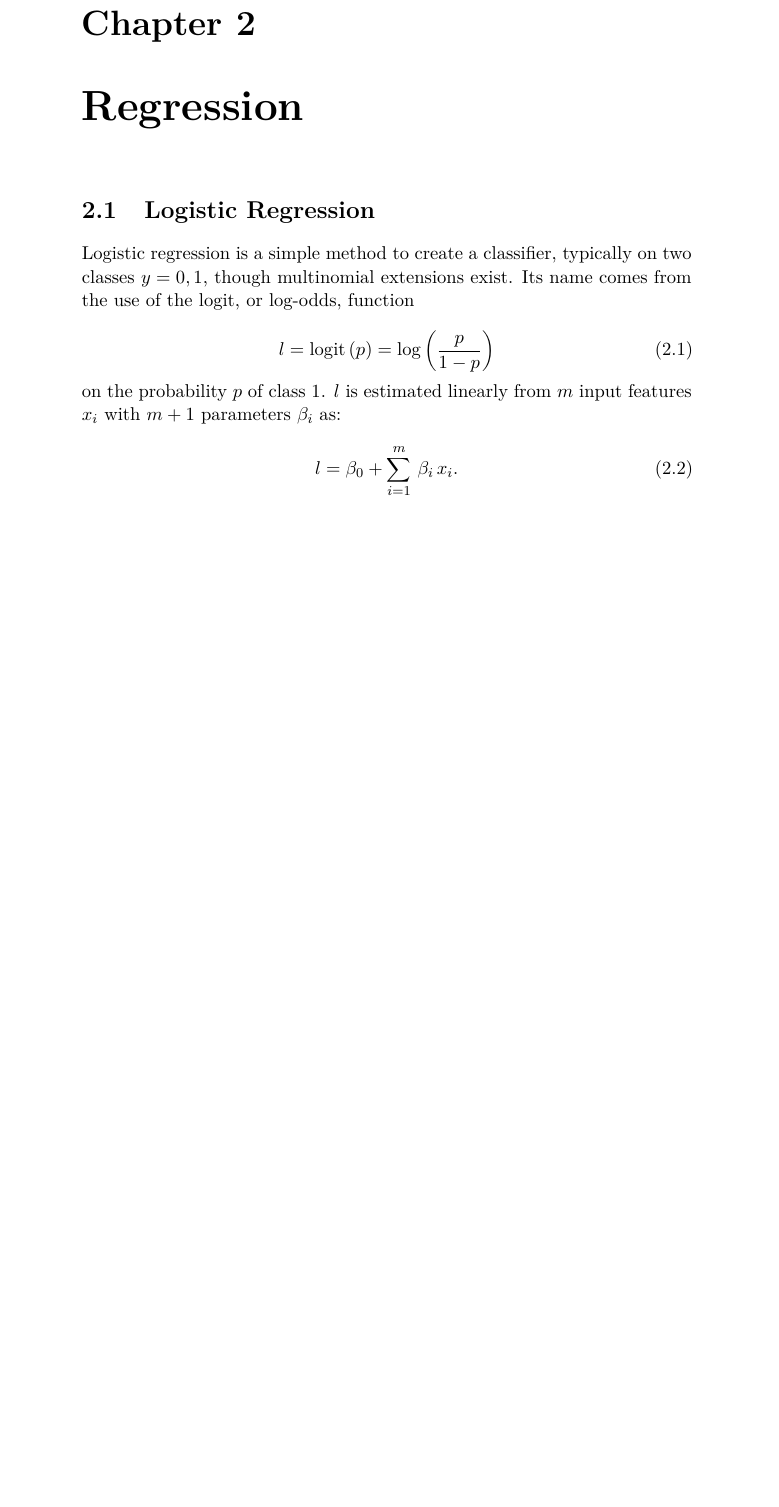
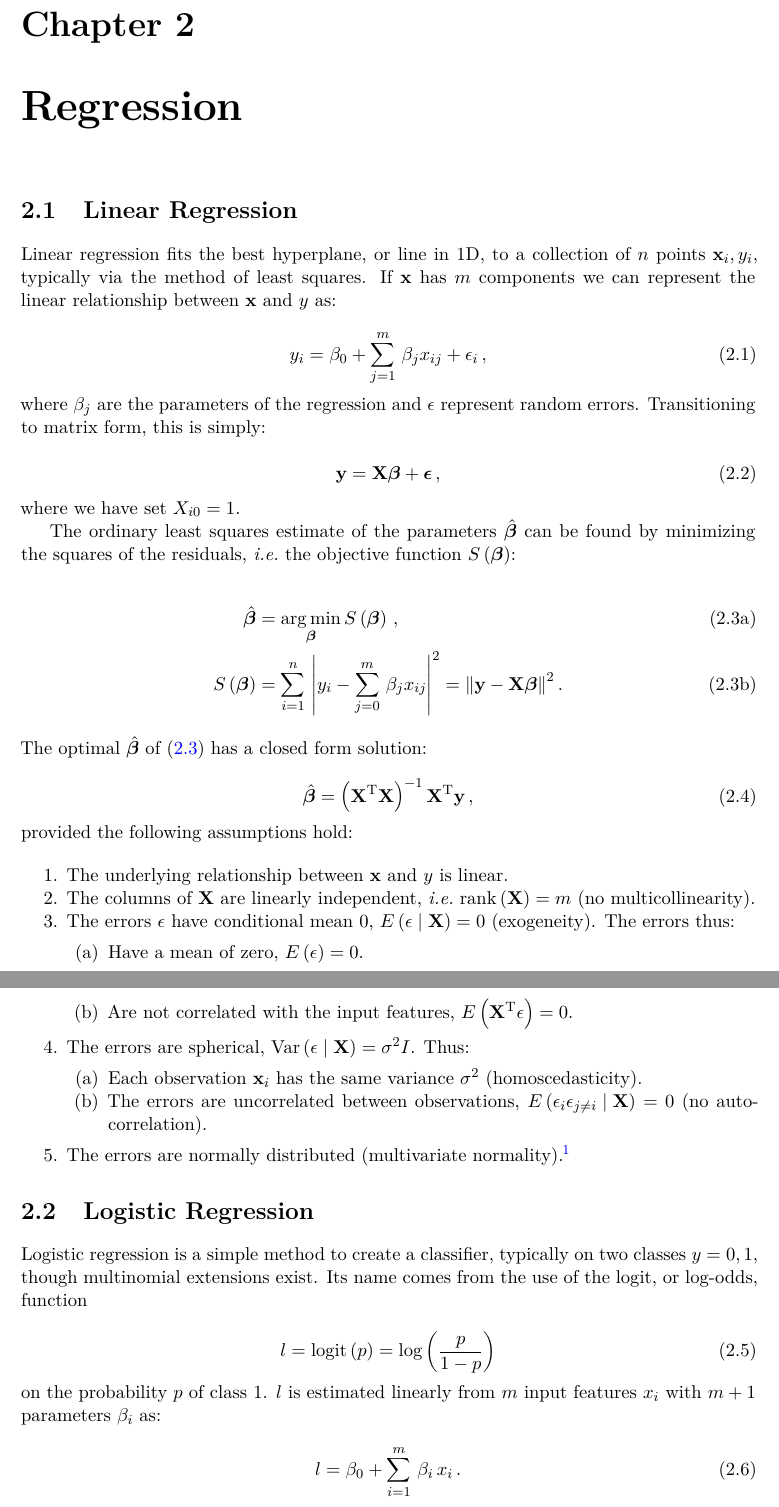
Before and after one commit to mepland/data_science_notes, a LaTeX book (ds_notes-epland.tex, which reads abbreviations.tex, sections/regression.tex): part of page 4 of 7 before the commit and two parts of pages 4 and 5 of 8 after it, the two joined at a grey line, cut so that both start at the same text, the shorter picture padded with empty space. Compiled offline with XeLaTeX.

Commit message:
added most of linear regression

```diff
--- a/abbreviations.tex
+++ b/abbreviations.tex
@@ -19,6 +19,9 @@
 \newcommand{\identity}{\ensuremath{I}\xspace} % note \mathbb{1} did not work
 % \newcommand{\dif}{\mathop{}\!\mathrm{d}} % I think dt looks just fine
 % \newcommand{\dif}{d} % I think dt looks just fine
+
+\DeclareMathOperator*{\argmin}{arg\,min} % thin space, limits underneath in displays, https://tex.stackexchange.com/questions/5223/command-for-argmin-or-argmax
+\DeclareMathOperator*{\argmax}{arg\,max}
 
 \newcommand*{\pvalue}{\ensuremath{p\text{-value}}\xspace}
 
--- a/ds_notes-epland.tex
+++ b/ds_notes-epland.tex
@@ -7,6 +7,7 @@
 \Title{Data Science Notes}
 \Author{Matthew Epland, Ph.D.}
 \Keywords{Data Science\sep Machine Learning\sep Statistics}
+\Copyright{All rights reserved except the rights granted by the Creative Commons Attribution-Noncommercial Licence http://creativecommons.org/licenses/by-nc/3.0/us/}
 \end{filecontents*}
 \fi\endgroup
 
@@ -14,11 +15,11 @@
 
 %-----------------------------------------------------------------------------%
 % Set documentclass
-\documentclass[oneside,11pt,letterpaper,notitlepage,openany]{book}
+\documentclass[oneside,11pt,letterpaper,openany]{book}
 
 %-----------------------------------------------------------------------------%
 % usepackages
-\usepackage{amsmath,amssymb,bbm}
+\usepackage{amsmath,amssymb,bbm,bm} % https://ctan.org/pkg/bm
 \usepackage{mathtools}
 \usepackage{graphicx}
 \usepackage{xcolor}
@@ -40,6 +41,14 @@
 \usepackage{moresize}
 \usepackage{listings}
 \usepackage[T1]{fontenc}
+
+\usepackage[top=1in, bottom=1.25in, left=1.25in, right=1.25in]{geometry}
+\usepackage{titling}
+\renewcommand\maketitlehooka{\null\mbox{}\vfill}
+\renewcommand\maketitlehookd{\vfill\null}
+
+\usepackage{fancyhdr}
+\pagestyle{plain}
 
 % use subcaption to get split figures, but the caption dependency doesn't know about the dukedissertation document class - turn off the warning with silence
 % load caption explicitly first to set it's options, subcaption says it passes them through but it doesn't seem to work
--- a/sections/regression.tex
+++ b/sections/regression.tex
@@ -2,9 +2,68 @@
 \label{chap:regression}
 
 %%%%%%%%%%%%%%%%%%%%%%%%%%%%%%%%%%%%%%%%%%%%%%%%%%%%%%%%
-% \section{Linear Regression}
-% \label{regression:linear}
-% TODO
+\section{Linear Regression}
+\label{regression:linear}
+
+Linear regression fits the best hyperplane, or line in 1D,
+to a collection of $n$ points $\mathbf{x}_{i}, y_{i}$,
+typically via the method of least squares.
+If $\mathbf{x}$ has $m$ components we can represent the
+linear relationship between $\mathbf{x}$ and $y$ as:
+
+\begin{equation}\label{eq:linear:onepoint}
+y_{i} = \beta_{0} + \sum_{j=1}^{m}\, \beta_{j} x_{ij} + \epsilon_{i}\,,
+\end{equation}
+
+\noindent where $\beta_{j}$ are the parameters of the regression
+and $\epsilon$ represent random errors.
+Transitioning to matrix form, this is simply:
+
+\begin{equation}\label{eq:linear:matrix}
+\mathbf{y} = \mathbf{X} \bm{\beta} + \bm{\epsilon}\,,
+\end{equation}
+
+\noindent where we have set $X_{i0} =1$.
+
+The ordinary least squares estimate of the parameters $\hat{\bm{\beta}}$
+can be found by minimizing the squares of the residuals,
+\ie the objective function $S\left(\bm{\beta}\right)$:
+
+\begin{subequations} \label{eq:linear:ols}
+\begin{align}
+\hat{\bm{\beta}} &= \argmin_{\bm{\beta}} S\left(\bm{\beta}\right)\,, \label{eq:linear:argmin} \\
+S\left(\bm{\beta}\right) &= \sum_{i=1}^{n} \, \abs{y_{i} - \sum_{j=0}^{m} \, \beta_{j} x_{ij}}^{2} = \norm{\mathbf{y} - \mathbf{X} \bm{\beta}}^{2}\,. \label{eq:linear:S}
+\end{align}
+\end{subequations}
+
+\noindent The optimal $\hat{\bm{\beta}}$ of \cref{eq:linear:ols} has a closed form solution:
+
+\begin{equation}\label{eq:linear:betahat}
+\hat{\bm{\beta}} = \left(\mathbf{X}\transpose\mathbf{X}\right)^{-1}\mathbf{X}\transpose \mathbf{y}\,,
+\end{equation}
+
+\noindent provided the following assumptions hold:
+
+\begin{enumerate}[noitemsep]
+\item The underlying relationship between $\mathbf{x}$ and $y$ is linear.
+\item The columns of $\mathbf{X}$ are linearly independent, \ie $\mathrm{rank}\left(\mathbf{X}\right) = m$ (no multicollinearity).
+\item The errors $\epsilon$ have conditional mean 0, $E\left(\epsilon \mid \mathbf{X}\right) = 0$ (exogeneity). The errors thus:
+\begin{enumerate}[noitemsep]
+\item Have a mean of zero, $E\left(\epsilon\right) = 0$.
+\item Are not correlated with the input features, $E\left(\mathbf{X}\transpose\epsilon\right) = 0$.
+\end{enumerate}
+\item The errors are spherical, $\mathrm{Var}\left(\epsilon \mid \mathbf{X}\right) = \sigma^{2} \identity$. Thus:
+\begin{enumerate}[noitemsep]
+\item Each observation $\mathbf{x}_{i}$ has the same variance $\sigma^{2}$ (homoscedasticity).
+\item The errors are uncorrelated between observations, $E\left(\epsilon_{i}\epsilon_{j \neq i} \mid \mathbf{X}\right) = 0$ (no autocorrelation).
+\end{enumerate}
+\item The errors are normally distributed (multivariate normality)\footnote{This is not strictly required, but if true the OLS is the MLE and hypothesis testing works.}.
+\end{enumerate}
+
+% TODO weighted version exists
+% TODO R2, reduced chi square values
+% TODO Ridge regression
+% TODO Lasso regression
 
 %%%%%%%%%%%%%%%%%%%%%%%%%%%%%%%%%%%%%%%%%%%%%%%%%%%%%%%%
 \section{Logistic Regression}
```
Also changed, not shown: sections/introduction.tex (+0 -2 lines), README.md, ds_notes-epland.tex (6 more changed lines), sections/regression.tex (50 more changed lines).
